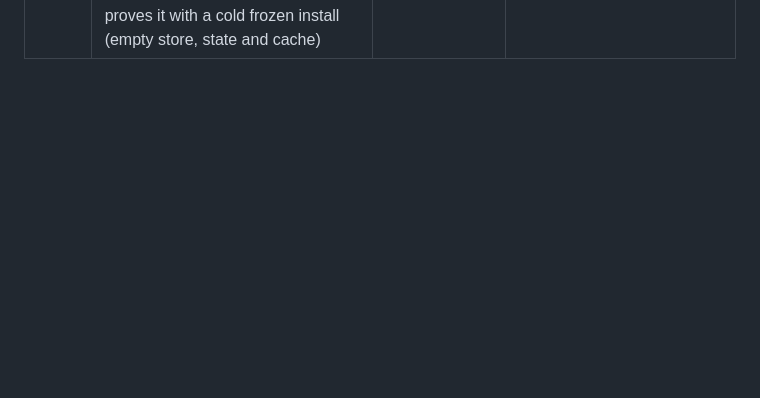
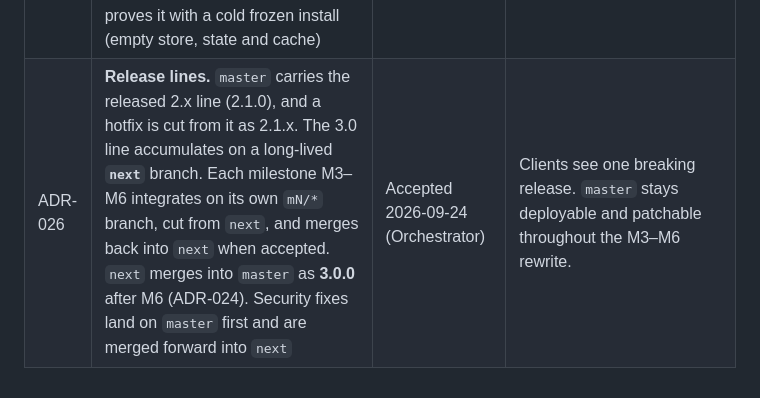
Before and after one commit to carlosAndress101/Backed-Rest-Server-Js, a Markdown page: ARCHITECTURE.md, the part around the change. GitHub-like rendering; blank space fills up the shorter version.

Commit message:
docs: ADR-026 release lines (master 2.x, next for 3.0)
Co-Authored-By: Claude Opus 5.5 (1M context) <noreply@anthropic.com>

```diff
--- a/ARCHITECTURE.md
+++ b/ARCHITECTURE.md
@@ -276,3 +276,4 @@ Status: **Accepted** = Orchestrator decision, binding on agents. **Proposed** =
 | ADR-023 | **No `vi.mock`** (it can't reach `require()` in legacy CJS): tests spy on the shared CommonJS instance via `tests/helpers/legacy.ts`. One process and one database per test file on a shared `mongod` | Accepted 2026-09-23 (D2 review; details in [M2-foundation](docs/design/M2-foundation.md) §1.1) | The M1 suite ports mechanically; files run in parallel safely. |
 | ADR-024 | **Release mapping (SemVer, ADR-015).** M1 ships as **2.0.0** (breaking security fixes, releasable alone). M2 ships as **2.1.0** (operational and additive; operator objects in filters now get 400 as a security fix). The M3–M6 contract changes (envelope, status codes, `id`, Bearer auth, RBAC) are batched into **3.0.0**. Deprecated aliases (`uid`, `x-token`) are removed in **4.0.0**. Releases are git tags on `master` | Accepted 2026-09-23 (Orchestrator) | Clients migrate once per major. Erratum: D2's "2.0.0" for the envelope switch reads 3.0.0, and D4's "`uid` until 3.0.0" reads 4.0.0. Version numbers come from this mapping, not from commit markers: a `!` on an M2 dependency-upgrade commit (`build(deps)!:` for Express 5 and Mongoose 9) marks an internal breaking change for developers, not an API break. Release tooling (M10) must start from the `v2.1.0` tag. |
 | ADR-025 | **Supply-chain age gate.** Keep pnpm 12's default `minimumReleaseAge` (24 h) and **never** add `minimumReleaseAgeExclude`. A dependency task pins only versions published at least 24 h earlier, or waits for the gate to clear, and proves it with a cold frozen install (empty store, state and cache) | Accepted 2026-09-24 (Orchestrator, from the T2.1 finding) | A fresh release is the classic window for a compromised package. The local verification cache hides violations, so the cold install is the only real proof. |
+| ADR-026 | **Release lines.** `master` carries the released 2.x line (2.1.0), and a hotfix is cut from it as 2.1.x. The 3.0 line accumulates on a long-lived **`next`** branch. Each milestone M3–M6 integrates on its own `mN/*` branch, cut from `next`, and merges back into `next` when accepted. `next` merges into `master` as **3.0.0** after M6 (ADR-024). Security fixes land on `master` first and are merged forward into `next` | Accepted 2026-09-24 (Orchestrator) | Clients see one breaking release. `master` stays deployable and patchable throughout the M3–M6 rewrite. |
```
